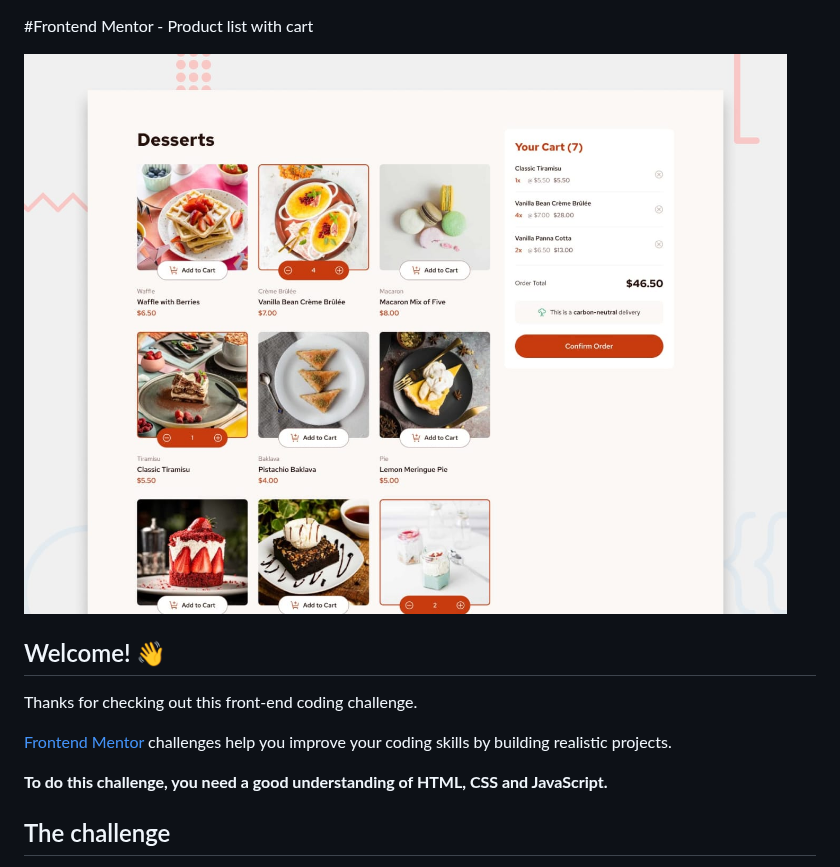
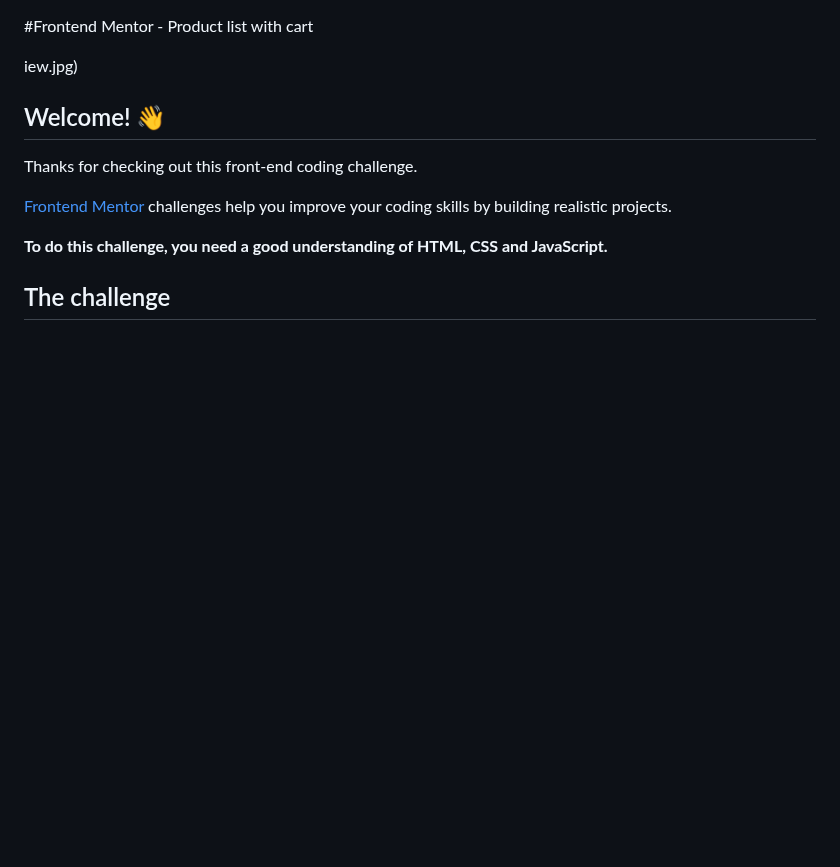
Before and after one commit to Starist-tech/product-list-with-cart, a Markdown page: README.md, the part around the change. GitHub-like rendering; blank space fills up the shorter version.

```diff
--- a/README.md
+++ b/README.md
@@ -1,6 +1,6 @@
 #Frontend Mentor - Product list with cart
 
-![Design preview for the Product list with cart coding challenge](./preview.jpg)
+iew.jpg)
 
 ## Welcome! 👋
 
```
